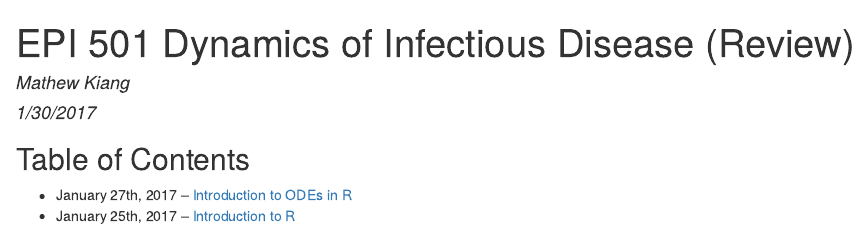
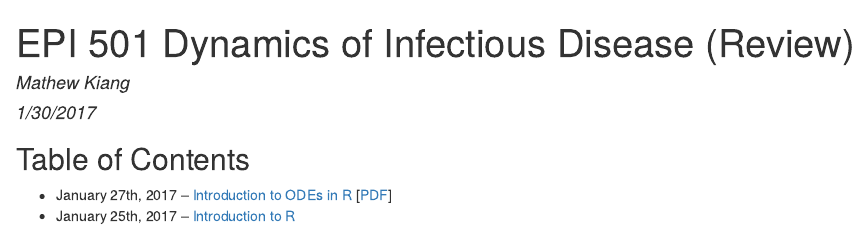
Before and after one commit to mkiang/epi501_review, an R Markdown document (index.Rmd): the page in a window 1100 px wide, from its top. The pictures show the output file index.html that the author committed with the source, opened offline.

Commit message:
added downloadable PDF

```diff
--- a/index.Rmd
+++ b/index.Rmd
@@ -11,5 +11,5 @@ knitr::opts_chunk$set(echo = TRUE)
 
 ## Table of Contents
 
-- January 27th, 2017 -- [Introduction to ODEs in R](./jan27-intro-to-odes/index.html)
+- January 27th, 2017 -- [Introduction to ODEs in R](./jan27-intro-to-odes/index.html) [[PDF](./jan25-intro-to-r/assets/jan25-intro-to-r.pdf)]
 - January 25th, 2017 -- [Introduction to R](./jan25-intro-to-r/index.html)
```
Also changed, not shown: index.html, 1 other file.
